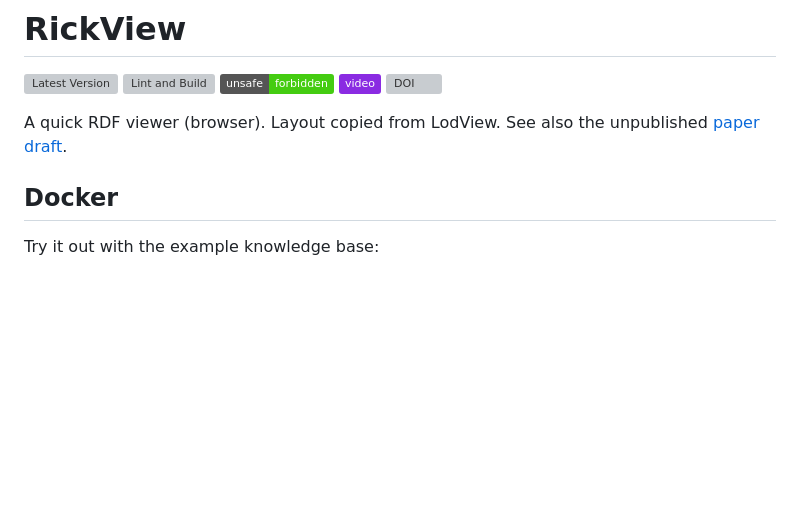
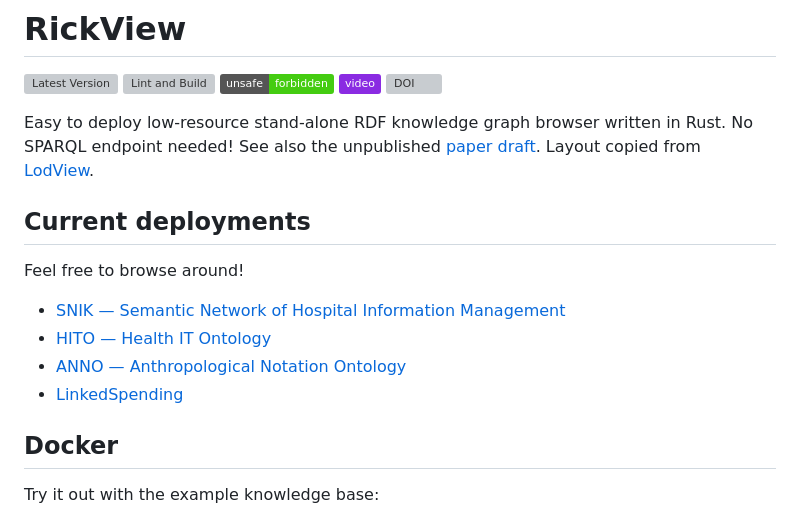
Before and after one commit to KonradHoeffner/rickview, a Markdown page: README.md, the part around the change. Drawn GitHub-style; badges without logos; blank space fills up the shorter version; grey boxes are pictures that could not be loaded.

Commit message:
add deployments to README.md

```diff
--- a/README.md
+++ b/README.md
@@ -6,9 +6,18 @@
 [![RickView @ Leipzig Semantic Web Day 2023 Video](https://img.shields.io/badge/video-8A2BE2)](https://www.youtube.com/watch?v=n8Kb2P8ilwg&t=8250s)
 [![DOI](https://zenodo.org/badge/472769298.svg)](https://zenodo.org/badge/latestdoi/472769298)
 
-A quick RDF viewer (browser).
-Layout copied from LodView.
+Easy to deploy low-resource stand-alone RDF knowledge graph browser written in Rust.
+No SPARQL endpoint needed!
 See also the unpublished [paper draft](https://github.com/KonradHoeffner/rickview/releases/download/0.0.2/paper.pdf).
+Layout copied from [LodView](https://github.com/LodLive/LodView).
+
+## Current deployments
+Feel free to browse around!
+
+* [SNIK &mdash; Semantic Network of Hospital Information Management](https://www.snik.eu/ontology/bb)
+* [HITO &mdash; Health IT Ontology](https://hitontology.eu/ontology/)
+* [ANNO &mdash; Anthropological Notation Ontology](https://annosaxfdm.de/ontology/)
+* [LinkedSpending](https://linkedspending.aksw.org/)
 
 ## Docker
 
```
